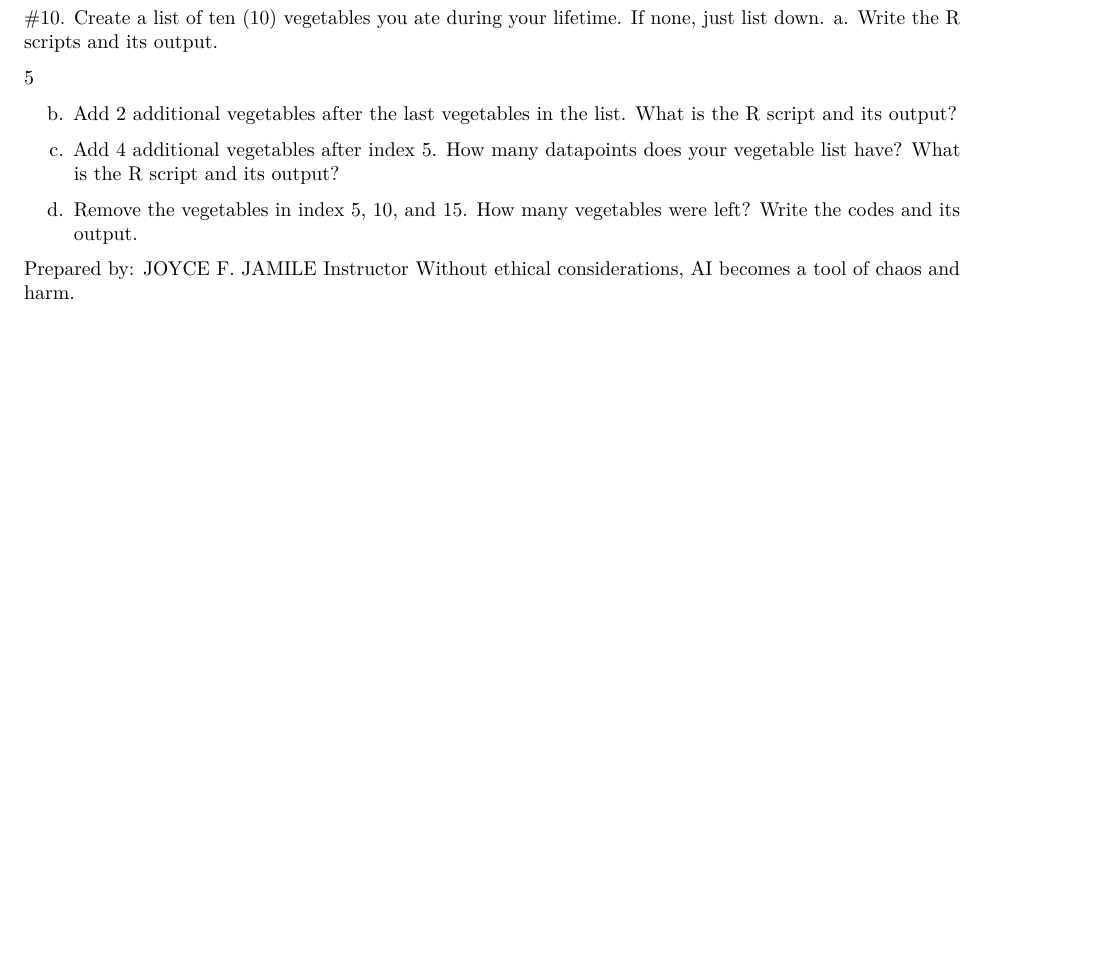
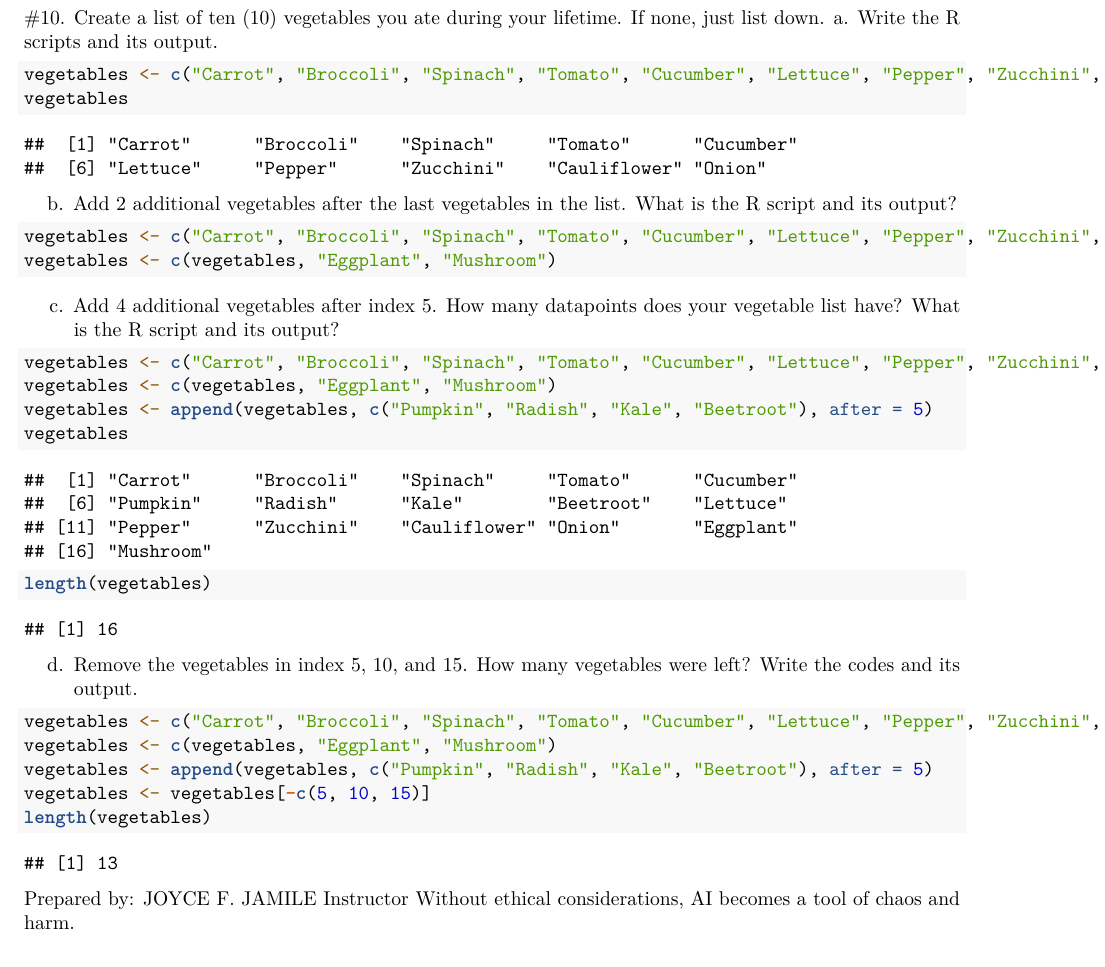
Before and after one commit to CaptNemo203/WORKSHEET-for-DATA-SCIENCE, an R Markdown document (Worksheet#2/RWorkSheet_Malayas#2.Rmd): part of page 7 of 7, cut so that both start at the same text. Rendered offline with R 4.5, knitr and Pandoc, then LaTeX, with nearby package versions; some code elsewhere in the file could not run offline.

Commit message:
NewCommit(11:41)

````diff
--- a/Worksheet#2/RWorkSheet_Malayas#2.Rmd
+++ b/Worksheet#2/RWorkSheet_Malayas#2.Rmd
@@ -291,19 +291,42 @@ print(last_six_rows)
 
 #10. Create a list of ten (10) vegetables you ate during your lifetime. If none, just list down.
 a. Write the R scripts and its output.
+```{r}
+vegetables <- c("Carrot", "Broccoli", "Spinach", "Tomato", "Cucumber", "Lettuce", "Pepper", "Zucchini", "Cauliflower", "Onion")
+vegetables
+```
 
-5
 
 b. Add 2 additional vegetables after the last vegetables
 in the list. What is the R script and its output?
+```{r}
+vegetables <- c("Carrot", "Broccoli", "Spinach", "Tomato", "Cucumber", "Lettuce", "Pepper", "Zucchini", "Cauliflower", "Onion")
+vegetables <- c(vegetables, "Eggplant", "Mushroom")
+
+```
 
 c. Add 4 additional vegetables after index 5. How many
 datapoints does your vegetable list have? What is the
 R script and its output?
+```{r}
+vegetables <- c("Carrot", "Broccoli", "Spinach", "Tomato", "Cucumber", "Lettuce", "Pepper", "Zucchini", "Cauliflower", "Onion")
+vegetables <- c(vegetables, "Eggplant", "Mushroom")
+vegetables <- append(vegetables, c("Pumpkin", "Radish", "Kale", "Beetroot"), after = 5)
+vegetables
+length(vegetables)
+```
 
 d. Remove the vegetables in index 5, 10, and 15. How
 many vegetables were left? Write the codes and its
 output.
+
+```{r}
+vegetables <- c("Carrot", "Broccoli", "Spinach", "Tomato", "Cucumber", "Lettuce", "Pepper", "Zucchini", "Cauliflower", "Onion")
+vegetables <- c(vegetables, "Eggplant", "Mushroom")
+vegetables <- append(vegetables, c("Pumpkin", "Radish", "Kale", "Beetroot"), after = 5)
+vegetables <- vegetables[-c(5, 10, 15)]
+length(vegetables)
+```
 
 
 Prepared by:
````
